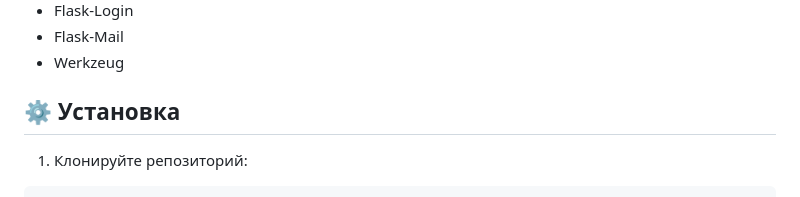
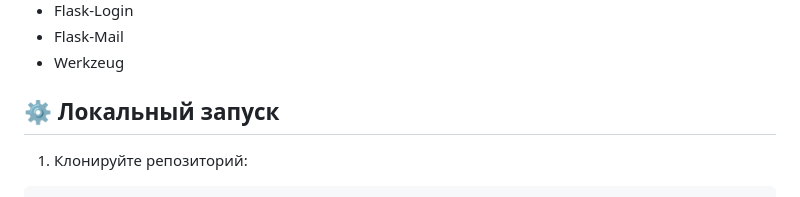
Before and after one commit to MaloDelMonstro/Nexus_massenger, a Markdown page: README.md, the part around the change. Drawn GitHub-style.

Commit message:
Update installation section to local launch

````diff
--- a/README.md
+++ b/README.md
@@ -21,7 +21,7 @@
 - Flask-Mail
 - Werkzeug
 
-## ⚙️ Установка
+## ⚙️ Локальный запуск
 
 1. Клонируйте репозиторий:
 ```bash
````
